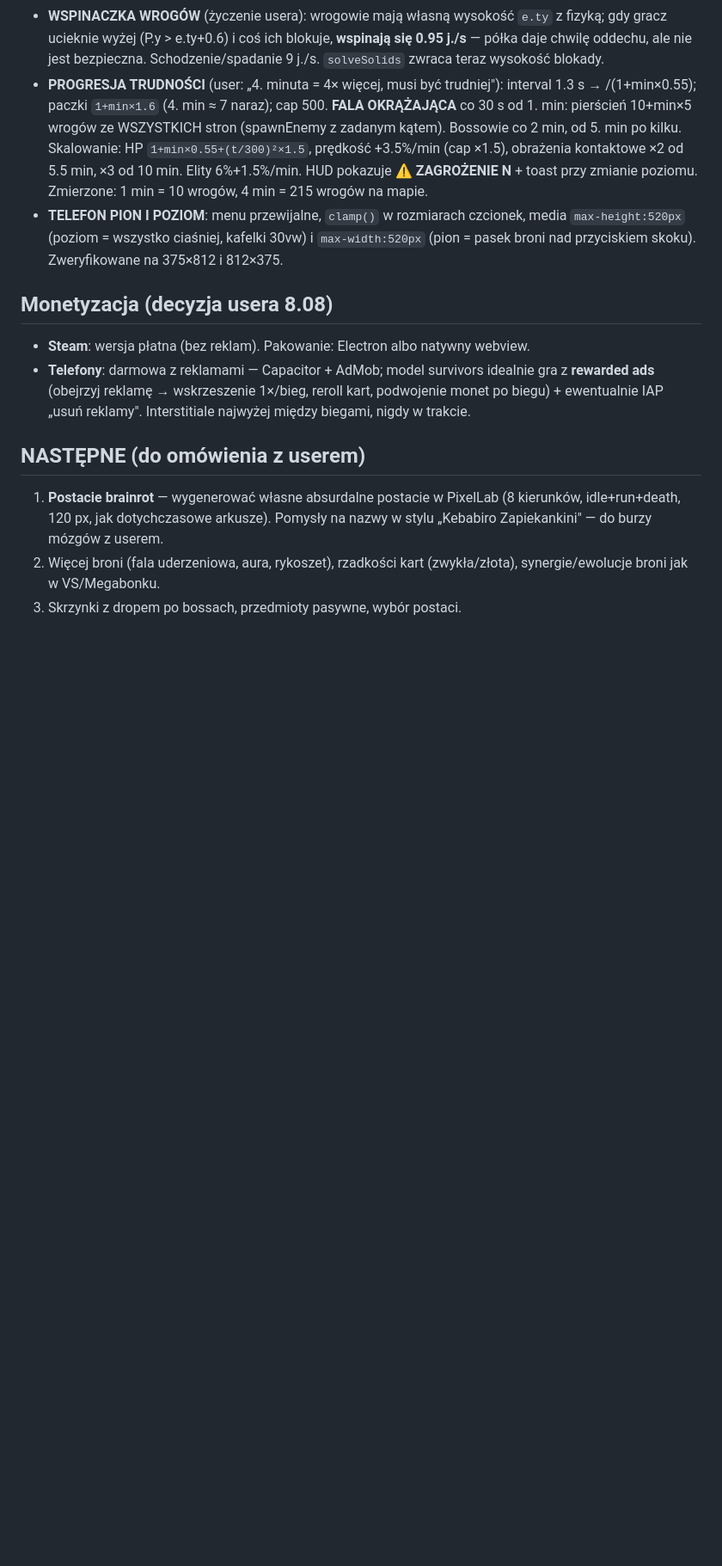
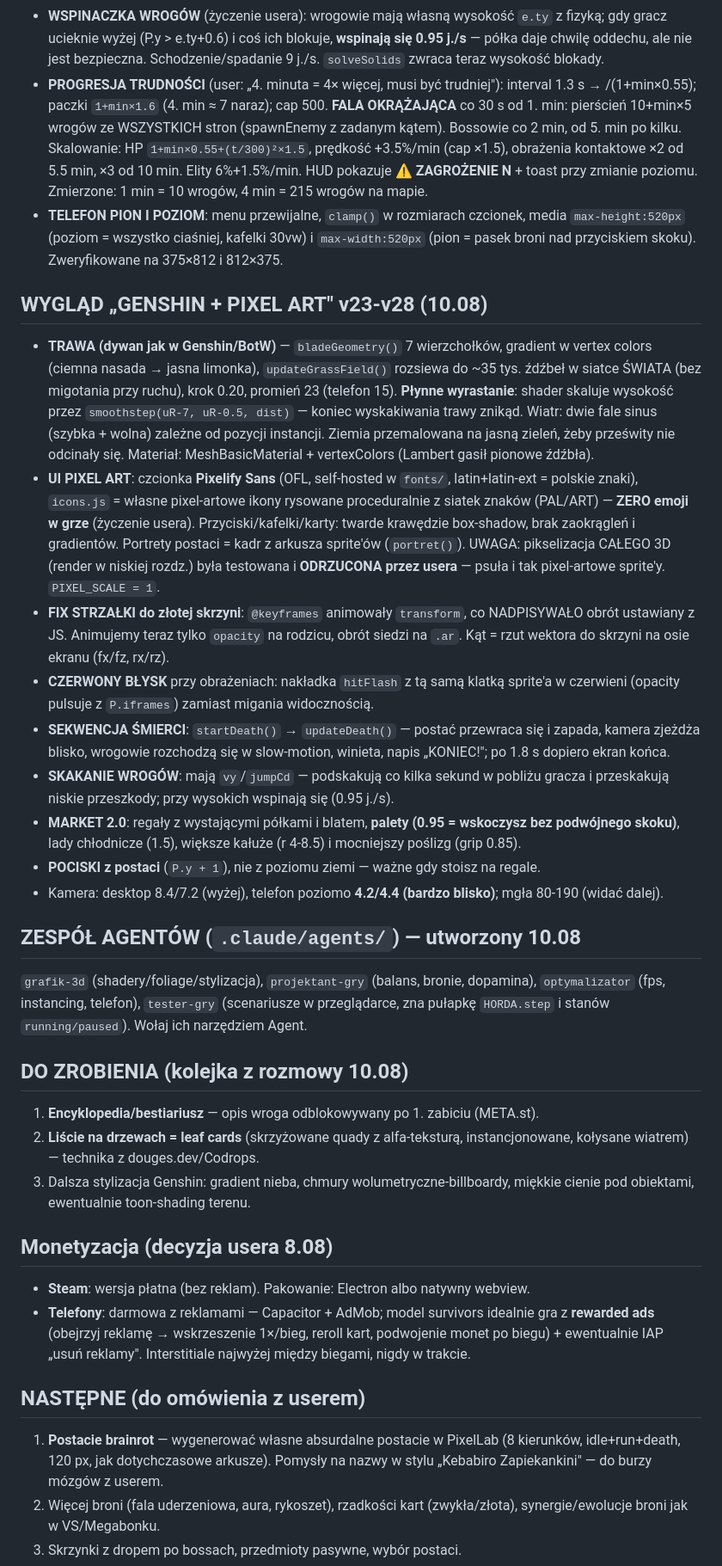
Before and after one commit to PixelPetrol/horda3d-demo, a Markdown page: INFO-PROJEKT.md, the part around one of its changes. Shown at 86% size. Rendered like a GitHub page; blank space fills up the shorter version.

Commit message:
INFO: v23-v28 + zespol agentow
Co-Authored-By: Claude Fable 5 <noreply@anthropic.com>

```diff
--- a/INFO-PROJEKT.md
+++ b/INFO-PROJEKT.md
@@ -218,6 +218,51 @@
   `max-width:520px` (pion = pasek broni nad przyciskiem skoku). Zweryfikowane
   na 375×812 i 812×375.
 
+## WYGLĄD „GENSHIN + PIXEL ART" v23-v28 (10.08)
+- **TRAWA (dywan jak w Genshin/BotW)** — `bladeGeometry()` 7 wierzchołków, gradient
+  w vertex colors (ciemna nasada → jasna limonka), `updateGrassField()` rozsiewa
+  do ~35 tys. źdźbeł w siatce ŚWIATA (bez migotania przy ruchu), krok 0.20,
+  promień 23 (telefon 15). **Płynne wyrastanie**: shader skaluje wysokość przez
+  `smoothstep(uR-7, uR-0.5, dist)` — koniec wyskakiwania trawy znikąd.
+  Wiatr: dwie fale sinus (szybka + wolna) zależne od pozycji instancji.
+  Ziemia przemalowana na jasną zieleń, żeby prześwity nie odcinały się.
+  Materiał: MeshBasicMaterial + vertexColors (Lambert gasił pionowe źdźbła).
+- **UI PIXEL ART**: czcionka **Pixelify Sans** (OFL, self-hosted w `fonts/`,
+  latin+latin-ext = polskie znaki), `icons.js` = własne pixel-artowe ikony rysowane
+  proceduralnie z siatek znaków (PAL/ART) — **ZERO emoji w grze** (życzenie usera).
+  Przyciski/kafelki/karty: twarde krawędzie box-shadow, brak zaokrągleń i gradientów.
+  Portrety postaci = kadr z arkusza sprite'ów (`portret()`).
+  UWAGA: pikselizacja CAŁEGO 3D (render w niskiej rozdz.) była testowana i
+  **ODRZUCONA przez usera** — psuła i tak pixel-artowe sprite'y. `PIXEL_SCALE = 1`.
+- **FIX STRZAŁKI do złotej skrzyni**: `@keyframes` animowały `transform`, co
+  NADPISYWAŁO obrót ustawiany z JS. Animujemy teraz tylko `opacity` na rodzicu,
+  obrót siedzi na `.ar`. Kąt = rzut wektora do skrzyni na osie ekranu (fx/fz, rx/rz).
+- **CZERWONY BŁYSK** przy obrażeniach: nakładka `hitFlash` z tą samą klatką sprite'a
+  w czerwieni (opacity pulsuje z `P.iframes`) zamiast migania widocznością.
+- **SEKWENCJA ŚMIERCI**: `startDeath()` → `updateDeath()` — postać przewraca się
+  i zapada, kamera zjeżdża blisko, wrogowie rozchodzą się w slow-motion, winieta,
+  napis „KONIEC!"; po 1.8 s dopiero ekran końca.
+- **SKAKANIE WROGÓW**: mają `vy`/`jumpCd` — podskakują co kilka sekund w pobliżu
+  gracza i przeskakują niskie przeszkody; przy wysokich wspinają się (0.95 j./s).
+- **MARKET 2.0**: regały z wystającymi półkami i blatem, **palety (0.95 = wskoczysz
+  bez podwójnego skoku)**, lady chłodnicze (1.5), większe kałuże (r 4-8.5) i mocniejszy
+  poślizg (grip 0.85).
+- **POCISKI z postaci** (`P.y + 1`), nie z poziomu ziemi — ważne gdy stoisz na regale.
+- Kamera: desktop 8.4/7.2 (wyżej), telefon poziomo **4.2/4.4 (bardzo blisko)**;
+  mgła 80-190 (widać dalej).
+
+## ZESPÓŁ AGENTÓW (`.claude/agents/`) — utworzony 10.08
+`grafik-3d` (shadery/foliage/stylizacja), `projektant-gry` (balans, bronie, dopamina),
+`optymalizator` (fps, instancing, telefon), `tester-gry` (scenariusze w przeglądarce,
+zna pułapkę `HORDA.step` i stanów `running/paused`). Wołaj ich narzędziem Agent.
+
+## DO ZROBIENIA (kolejka z rozmowy 10.08)
+1. **Encyklopedia/bestiariusz** — opis wroga odblokowywany po 1. zabiciu (META.st).
+2. **Liście na drzewach = leaf cards** (skrzyżowane quady z alfa-teksturą,
+   instancjonowane, kołysane wiatrem) — technika z douges.dev/Codrops.
+3. Dalsza stylizacja Genshin: gradient nieba, chmury wolumetryczne-billboardy,
+   miękkie cienie pod obiektami, ewentualnie toon-shading terenu.
+
 ## Monetyzacja (decyzja usera 8.08)
 - **Steam**: wersja płatna (bez reklam). Pakowanie: Electron albo natywny webview.
 - **Telefony**: darmowa z reklamami — Capacitor + AdMob; model survivors idealnie
```
Also changed, not shown: other parts of INFO-PROJEKT.md (+1 -1 lines).
